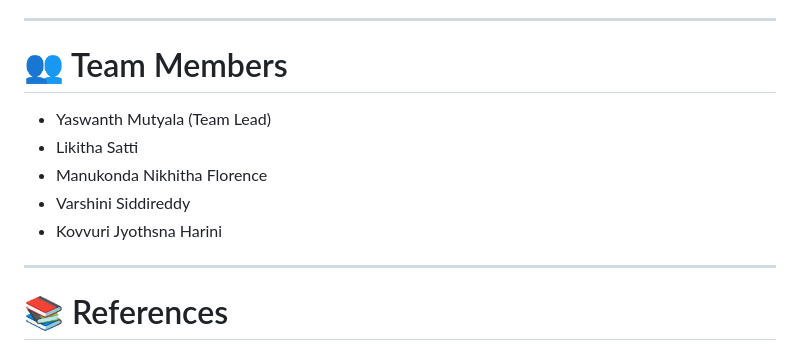
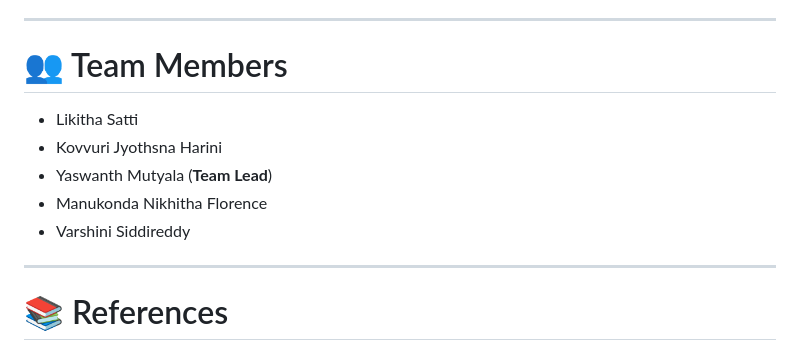
Before and after one commit to likithasatti/heart-disease-analysis, a Markdown page: README.md, the part around the change. GitHub-like rendering.

```diff
--- a/README.md
+++ b/README.md
@@ -251,11 +251,12 @@ Possible future enhancements include:
 
 # 👥 Team Members
 
-- Yaswanth Mutyala (Team Lead)
 - Likitha Satti
+- Kovvuri Jyothsna Harini
+- Yaswanth Mutyala  (**Team Lead**)
 - Manukonda Nikhitha Florence
 - Varshini Siddireddy
-- Kovvuri Jyothsna Harini
+
 
 ---
 
```
